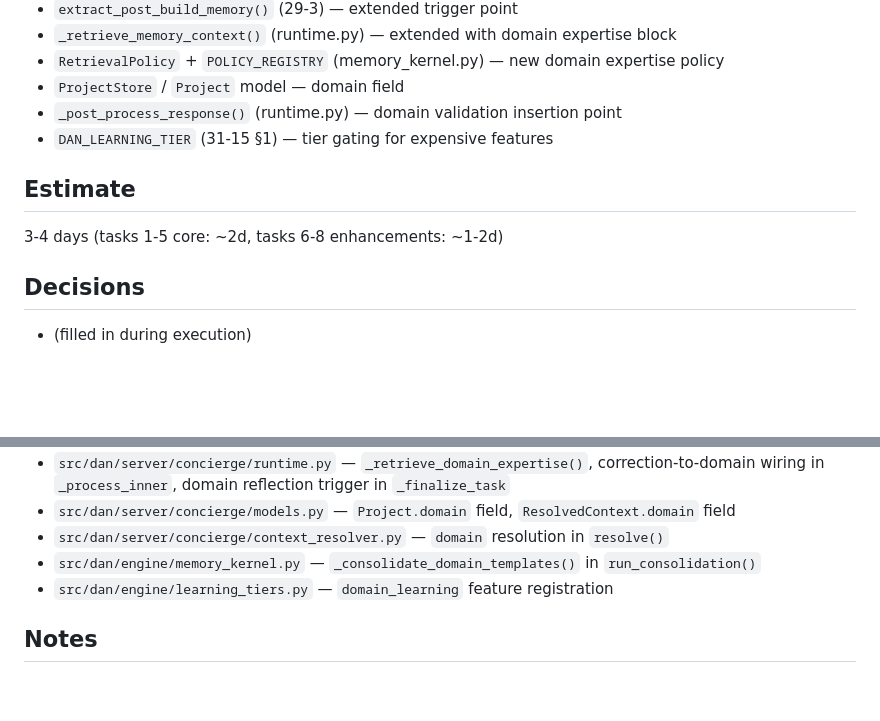
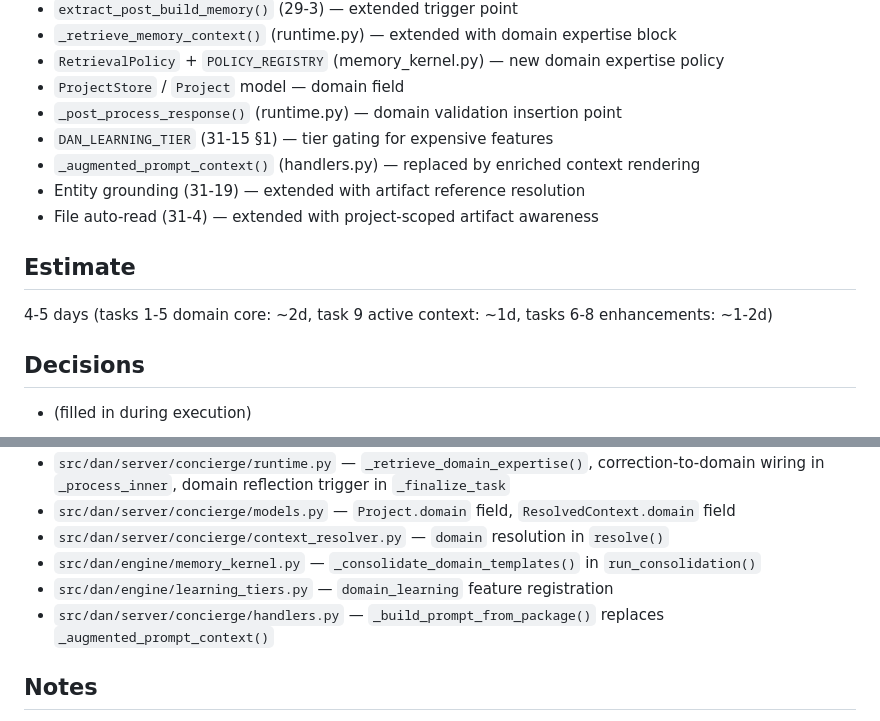
Before and after one commit to 2Mars4096/dear-diane, a Markdown page: docs/plans/31-21-proactive-domain-learning.md, 2 parts joined by grey strips. GitHub-like rendering; blank space fills up the shorter version.

Commit message:
docs(plan): 31-21 cross-references and revised estimate

```diff
--- a/docs/plans/31-21-proactive-domain-learning.md
+++ b/docs/plans/31-21-proactive-domain-learning.md
@@ -150,10 +150,13 @@ Tasks 1-5 are the core domain loop. Task 9 is the active context layer (can ship
 - `ProjectStore` / `Project` model — domain field
 - `_post_process_response()` (runtime.py) — domain validation insertion point
 - `DAN_LEARNING_TIER` (31-15 §1) — tier gating for expensive features
+- `_augmented_prompt_context()` (handlers.py) — replaced by enriched context rendering
+- Entity grounding (31-19) — extended with artifact reference resolution
+- File auto-read (31-4) — extended with project-scoped artifact awareness
 
 ## Estimate
 
-3-4 days (tasks 1-5 core: ~2d, tasks 6-8 enhancements: ~1-2d)
+4-5 days (tasks 1-5 domain core: ~2d, task 9 active context: ~1d, tasks 6-8 enhancements: ~1-2d)
 
 ## Decisions
 
@@ -168,6 +171,7 @@ Tasks 1-5 are the core domain loop. Task 9 is the active context layer (can ship
 - `src/dan/server/concierge/context_resolver.py` — `domain` resolution in `resolve()`
 - `src/dan/engine/memory_kernel.py` — `_consolidate_domain_templates()` in `run_consolidation()`
 - `src/dan/engine/learning_tiers.py` — `domain_learning` feature registration
+- `src/dan/server/concierge/handlers.py` — `_build_prompt_from_package()` replaces `_augmented_prompt_context()`
 
 ## Notes
 
```
